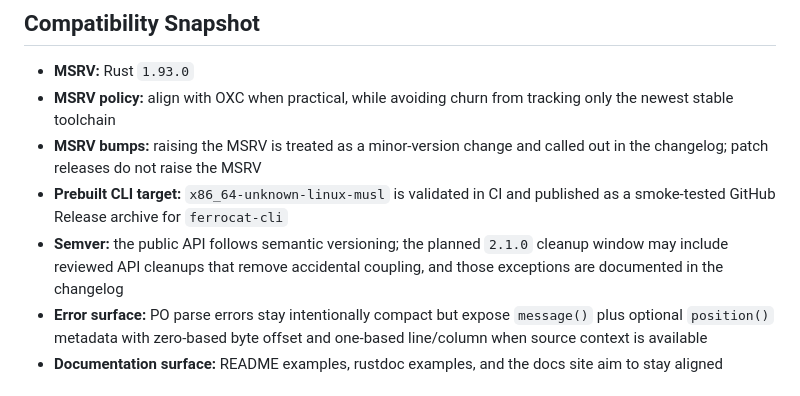
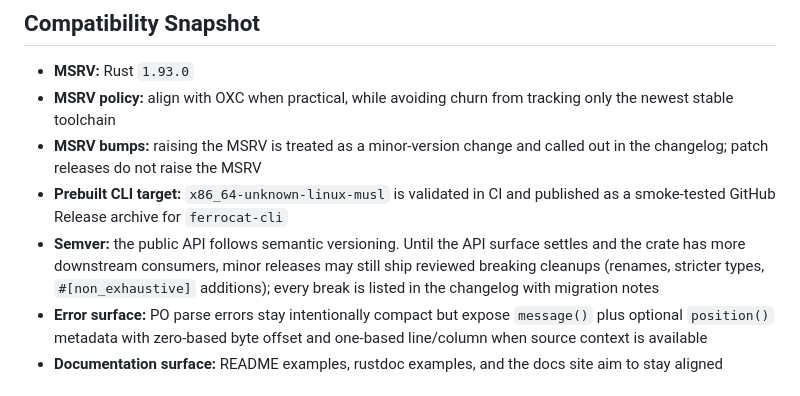
Before and after one commit to sebastian-software/ferrocat, a Markdown page: README.md, the part around the change. Rendered like a GitHub page.

Commit message:
docs(readme): state the pre-adoption semver exception plainly
The compatibility snapshot promised breaking changes only in majors,
then scoped an exception to "the planned 2.1.0 cleanup window". Replace
it with a durable statement: while the API surface settles, minor
releases may ship reviewed breaking cleanups, always documented in the
changelog.

Co-Authored-By: Claude Fable 5 <noreply@anthropic.com>

```diff
--- a/README.md
+++ b/README.md
@@ -145,7 +145,7 @@ for the crate-by-crate feature profile details.
 - **MSRV policy:** align with OXC when practical, while avoiding churn from tracking only the newest stable toolchain
 - **MSRV bumps:** raising the MSRV is treated as a minor-version change and called out in the changelog; patch releases do not raise the MSRV
 - **Prebuilt CLI target:** `x86_64-unknown-linux-musl` is validated in CI and published as a smoke-tested GitHub Release archive for `ferrocat-cli`
-- **Semver:** the public API follows semantic versioning; the planned `2.1.0` cleanup window may include reviewed API cleanups that remove accidental coupling, and those exceptions are documented in the changelog
+- **Semver:** the public API follows semantic versioning. Until the API surface settles and the crate has more downstream consumers, minor releases may still ship reviewed breaking cleanups (renames, stricter types, `#[non_exhaustive]` additions); every break is listed in the changelog with migration notes
 - **Error surface:** PO parse errors stay intentionally compact but expose `message()` plus optional `position()` metadata with zero-based byte offset and one-based line/column when source context is available
 - **Documentation surface:** README examples, rustdoc examples, and the docs site aim to stay aligned
 
```
